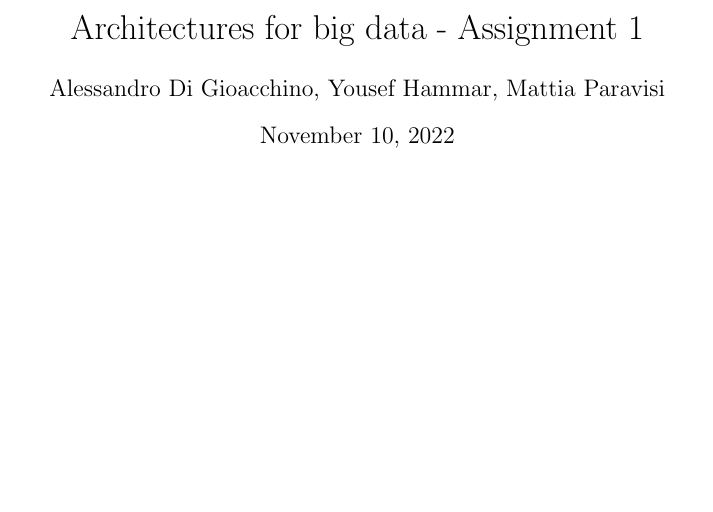
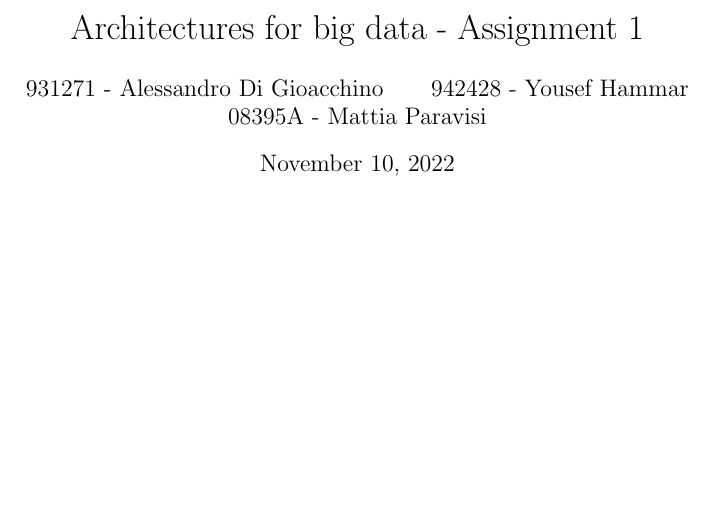
Before and after one commit to MattiaParavisi/Archi4bdAssignement1, a LaTeX document (main.tex): part of page 1 of 5, cut so that both start at the same text. Compiled offline with pdfLaTeX.

Commit message:
fix: added identification number

```diff
--- a/main.tex
+++ b/main.tex
@@ -30,7 +30,7 @@
 \lstset{style=mystyle}
 
 \title{Architectures for big data - Assignment 1}
-\author{Alessandro Di Gioacchino, Yousef Hammar, Mattia Paravisi}
+\author{931271 - Alessandro Di Gioacchino \and 942428 - Yousef Hammar \and 08395A - Mattia Paravisi}
 \makeindex
 \begin{document}
 \maketitle
```
